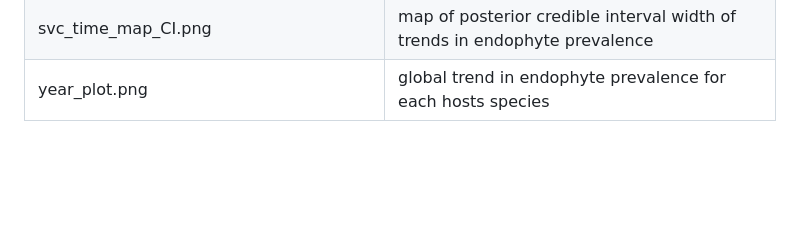
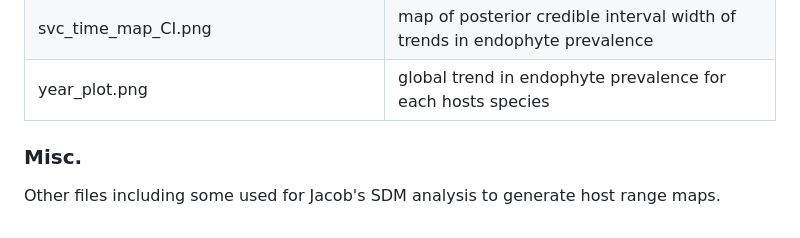
Before and after one commit to joshuacfowler/EndoHerbarium, a Markdown page: README.md, the part around the change. Drawn GitHub-style; blank space fills up the shorter version.

```diff
--- a/README.md
+++ b/README.md
@@ -74,3 +74,9 @@ svc_space_map_year.png|map of predicted endophyte prevalence for each host speci
 svc_time_map.png|map of predicted trend in endophyte prevalence across each host distribution (Fig. 3)
 svc_time_map_CI.png|map of posterior credible interval width of trends in endophyte prevalence
 year_plot.png|global trend in endophyte prevalence for each hosts species
+
+
+
+
+### Misc.
+Other files including some used for Jacob's SDM analysis to generate host range maps.
```
